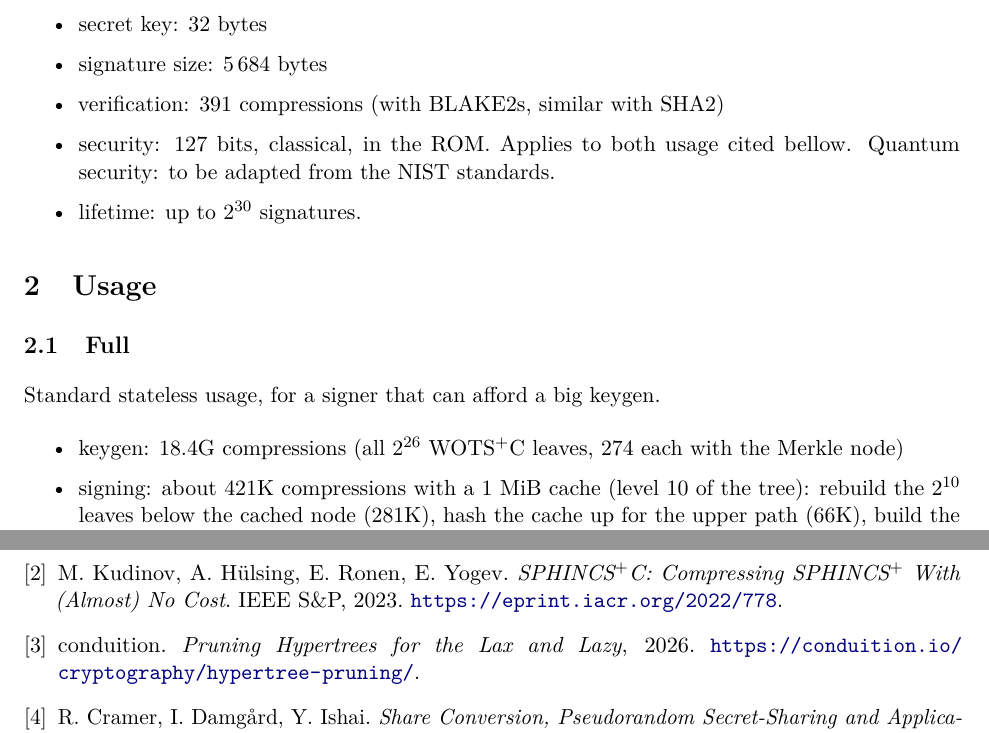
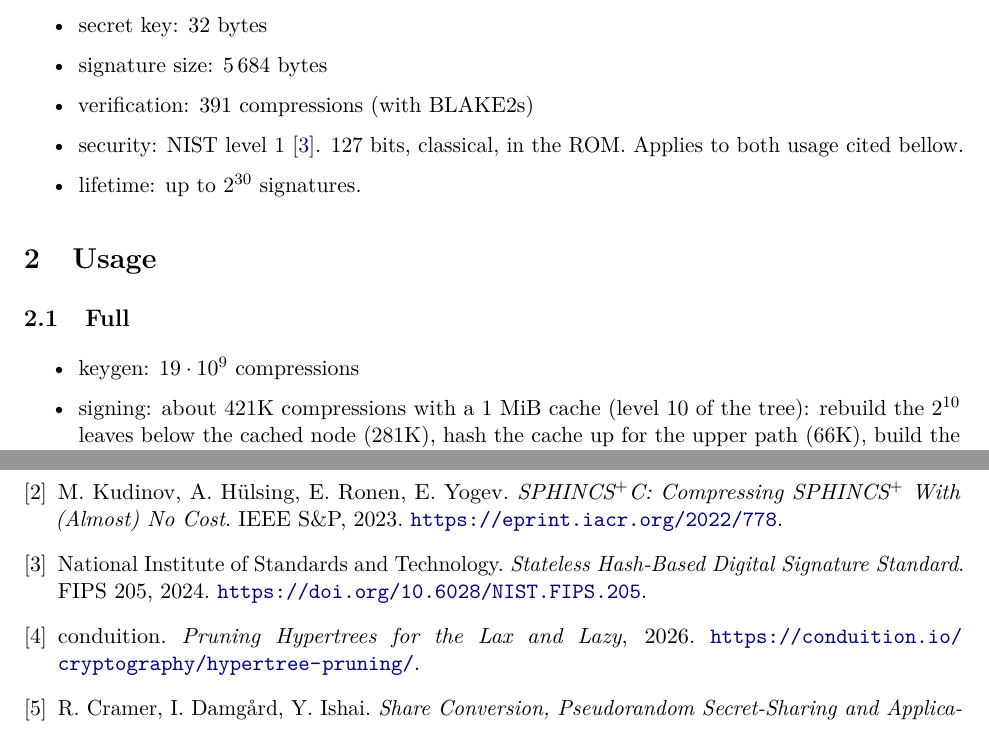
Before and after one commit to TomWambsgans/leanXMSS-leanSPHINCS-candidates, a LaTeX document (leansphincs.tex): two parts of pages 1 and 2 of 3, joined at a grey line, cut so that both start at the same text. Compiled offline with pdfLaTeX.

Commit message:
Add the FIPS 205 reference
Co-Authored-By: Claude Opus 5.5 <noreply@anthropic.com>

```diff
--- a/leansphincs.tex
+++ b/leansphincs.tex
@@ -44,8 +44,8 @@ Properties:
   \item public key: 32 bytes
   \item secret key: 32 bytes
   \item signature size: 5\,684 bytes
-  \item verification: 391 compressions (with BLAKE2s, similar with SHA2)
-  \item security: 127 bits, classical, in the ROM. Applies to both usage cited bellow. Quantum security: to be adapted from the NIST standards.
+  \item verification: 391 compressions (with BLAKE2s)
+  \item security: NIST level 1 \cite{FIPS205}. 127 bits, classical, in the ROM. Applies to both usage cited bellow.
   \item lifetime: up to $2^{30}$ signatures.
 \end{itemize}
 
@@ -53,9 +53,8 @@ Properties:
 
 \subsection{Full}
 
-Standard stateless usage, for a signer that can afford a big keygen.
 \begin{itemize}
-  \item keygen: 18.4G compressions (all $2^{26}$ WOTS$^+$C leaves, 274 each with the Merkle node)
+  \item keygen: $19 \cdot 10^9$ compressions
   \item signing: about 421K compressions with a 1~MiB cache (level 10 of the tree): rebuild the $2^{10}$
         leaves below the cached node (281K), hash the cache up for the upper path (66K), build the FORS
         instance (74K)
@@ -106,6 +105,8 @@ $b$ & lifetime & keygen & signing & of which grinding\\
   Cases}. NIST SP~800-230 (draft), 2026. \url{https://csrc.nist.gov/pubs/sp/800/230/ipd}.
 \bibitem{HK22C} M.~Kudinov, A.~H\"ulsing, E.~Ronen, E.~Yogev. \emph{SPHINCS$^+$C: Compressing SPHINCS$^+$
   With (Almost) No Cost}. IEEE S\&P, 2023. \url{https://eprint.iacr.org/2022/778}.
+\bibitem{FIPS205} National Institute of Standards and Technology. \emph{Stateless Hash-Based Digital Signature
+  Standard}. FIPS~205, 2024. \url{https://doi.org/10.6028/NIST.FIPS.205}.
 \bibitem{conduition} conduition. \emph{Pruning Hypertrees for the Lax and Lazy}, 2026.
   \url{https://conduition.io/cryptography/hypertree-pruning/}.
 \bibitem{CDI05} R.~Cramer, I.~Damg{\aa}rd, Y.~Ishai. \emph{Share Conversion, Pseudorandom Secret-Sharing and
```
